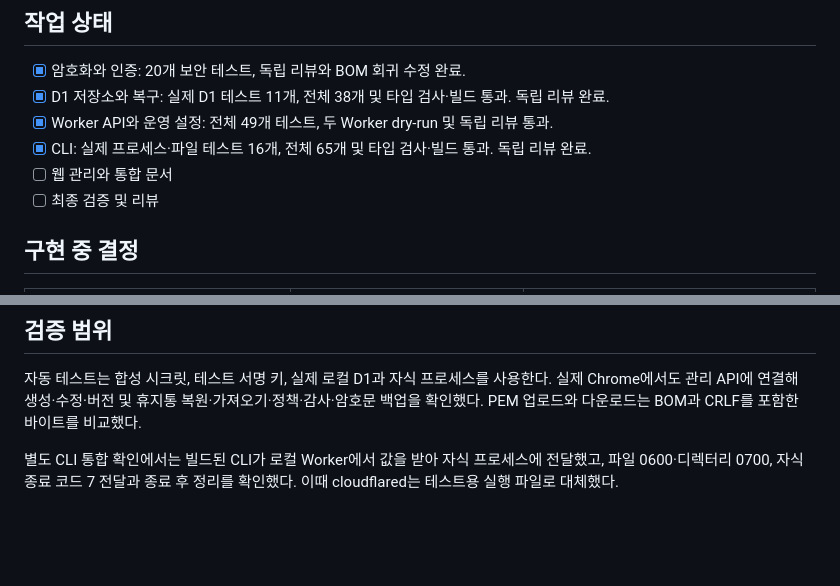
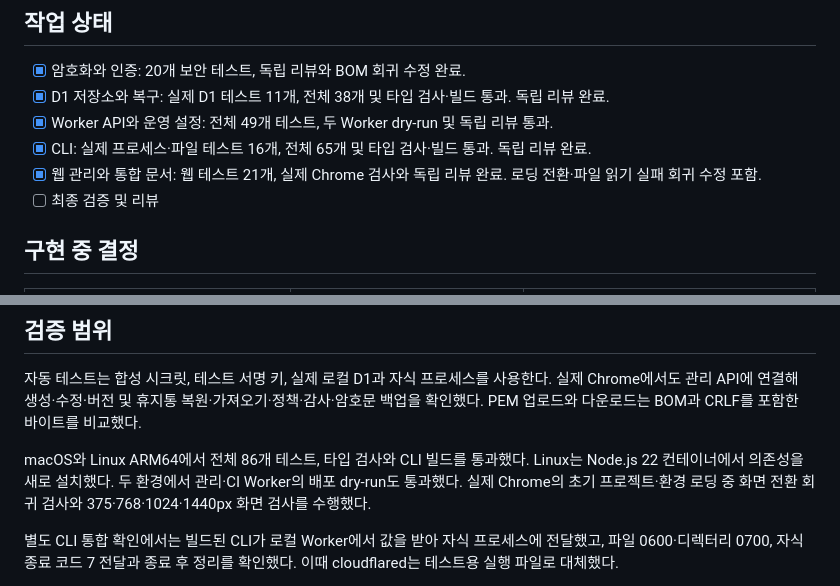
Before and after one commit to TaegyunWoo/secret-manager, a Markdown page: docs/implementation-progress.md, 2 parts joined by grey strips. Drawn GitHub-style; blank space fills up the shorter version.

Commit message:
📝 docs: 통합 구현 검증 결과 기록

```diff
--- a/docs/implementation-progress.md
+++ b/docs/implementation-progress.md
@@ -15,7 +15,7 @@
 - [x] D1 저장소와 복구: 실제 D1 테스트 11개, 전체 38개 및 타입 검사·빌드 통과. 독립 리뷰 완료.
 - [x] Worker API와 운영 설정: 전체 49개 테스트, 두 Worker dry-run 및 독립 리뷰 통과.
 - [x] CLI: 실제 프로세스·파일 테스트 16개, 전체 65개 및 타입 검사·빌드 통과. 독립 리뷰 완료.
-- [ ] 웹 관리와 통합 문서
+- [x] 웹 관리와 통합 문서: 웹 테스트 21개, 실제 Chrome 검사와 독립 리뷰 완료. 로딩 전환·파일 읽기 실패 회귀 수정 포함.
 - [ ] 최종 검증 및 리뷰
 
 ## 구현 중 결정
@@ -33,6 +33,8 @@
 
 자동 테스트는 합성 시크릿, 테스트 서명 키, 실제 로컬 D1과 자식 프로세스를 사용한다. 실제 Chrome에서도 관리 API에 연결해 생성·수정·버전 및 휴지통 복원·가져오기·정책·감사·암호문 백업을 확인했다. PEM 업로드와 다운로드는 BOM과 CRLF를 포함한 바이트를 비교했다.
 
+macOS와 Linux ARM64에서 전체 86개 테스트, 타입 검사와 CLI 빌드를 통과했다. Linux는 Node.js 22 컨테이너에서 의존성을 새로 설치했다. 두 환경에서 관리·CI Worker의 배포 dry-run도 통과했다. 실제 Chrome의 초기 프로젝트·환경 로딩 중 화면 전환 회귀 검사와 375·768·1024·1440px 화면 검사를 수행했다.
+
 별도 CLI 통합 확인에서는 빌드된 CLI가 로컬 Worker에서 값을 받아 자식 프로세스에 전달했고, 파일 0600·디렉터리 0700, 자식 종료 코드 7 전달과 종료 후 정리를 확인했다. 이때 cloudflared는 테스트용 실행 파일로 대체했다.
 
 실제 Cloudflare 배포, Google 계정 로그인, cloudflared 인증, GitHub Actions 실행 및 무료 CPU 한도는 아직 검증하지 않았다. [운영 준비](operations.md)의 출시 확인 목록을 따른다.
```
